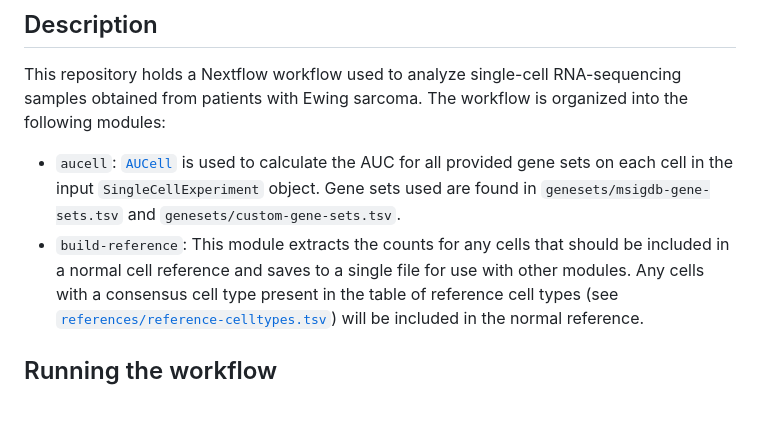
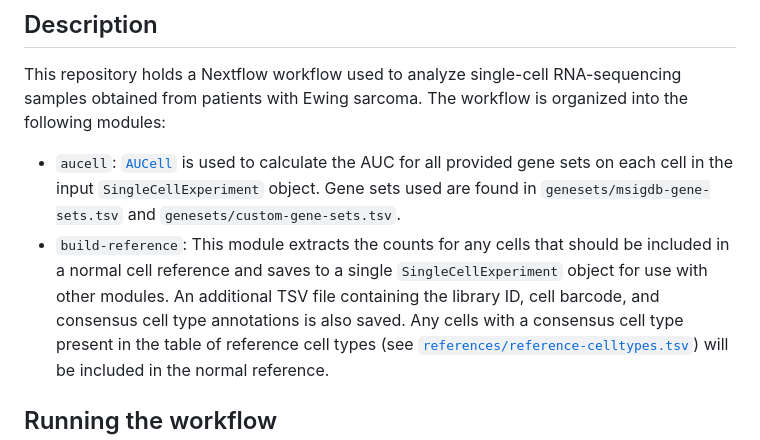
Before and after one commit to AlexsLemonade/ews-nf, a Markdown page: README.md, the part around the change. GitHub-like rendering; blank space fills up the shorter version.

Commit message:
make sure readme is correct

```diff
--- a/README.md
+++ b/README.md
@@ -22,7 +22,8 @@ The workflow is organized into the following modules:
 
 * `aucell`: [`AUCell`](https://www.bioconductor.org/packages/release/bioc/html/AUCell.html) is used to calculate the AUC for all provided gene sets on each cell in the input `SingleCellExperiment` object.
 Gene sets used are found in `genesets/msigdb-gene-sets.tsv` and `genesets/custom-gene-sets.tsv`.
-* `build-reference`: This module extracts the counts for any cells that should be included in a normal cell reference and saves to a single file for use with other modules.
+* `build-reference`: This module extracts the counts for any cells that should be included in a normal cell reference and saves to a single `SingleCellExperiment` object for use with other modules.
+An additional TSV file containing the library ID, cell barcode, and consensus cell type annotations is also saved.
 Any cells with a consensus cell type present in the table of reference cell types (see [`references/reference-celltypes.tsv`](./references/reference-celltypes.tsv)) will be included in the normal reference.
 
 ## Running the workflow
```
